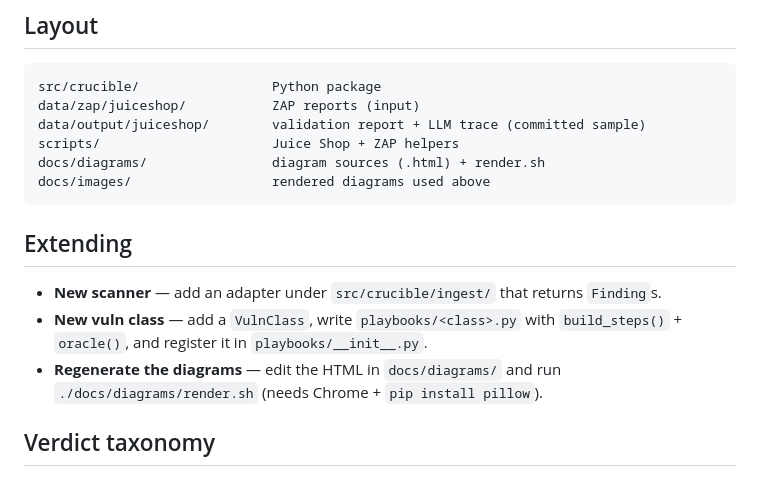
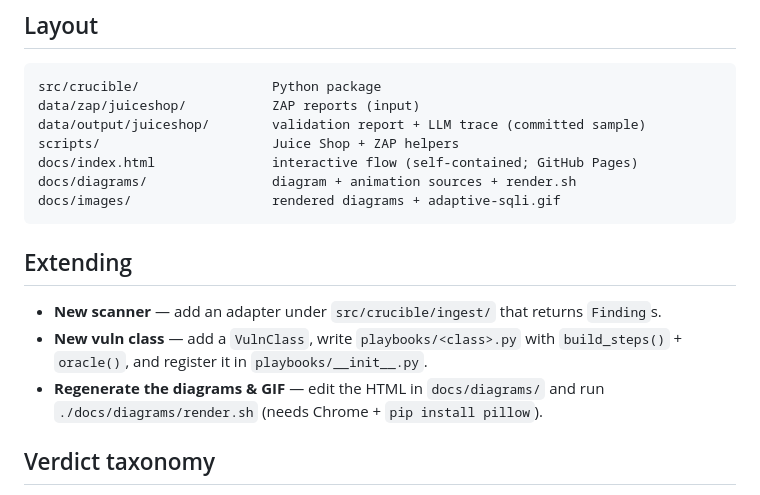
Before and after one commit to rockramsri/crucible, a Markdown page: README.md, the part around one of its changes. Drawn GitHub-style.

````diff
--- a/README.md
+++ b/README.md
@@ -174,15 +196,16 @@ src/crucible/                 Python package
 data/zap/juiceshop/           ZAP reports (input)
 data/output/juiceshop/        validation report + LLM trace (committed sample)
 scripts/                      Juice Shop + ZAP helpers
-docs/diagrams/                diagram sources (.html) + render.sh
-docs/images/                  rendered diagrams used above
+docs/index.html               interactive flow (self-contained; GitHub Pages)
+docs/diagrams/                diagram + animation sources + render.sh
+docs/images/                  rendered diagrams + adaptive-sqli.gif
 ```
 
 ## Extending
 
 - **New scanner** — add an adapter under `src/crucible/ingest/` that returns `Finding`s.
 - **New vuln class** — add a `VulnClass`, write `playbooks/<class>.py` with `build_steps()` + `oracle()`, and register it in `playbooks/__init__.py`.
-- **Regenerate the diagrams** — edit the HTML in `docs/diagrams/` and run `./docs/diagrams/render.sh` (needs Chrome + `pip install pillow`).
+- **Regenerate the diagrams & GIF** — edit the HTML in `docs/diagrams/` and run `./docs/diagrams/render.sh` (needs Chrome + `pip install pillow`).
 
 ## Verdict taxonomy
 
````
Also changed, not shown: other parts of README.md (+22 -0 lines), docs/images/adaptive-sqli.gif (added), 3 other files.
